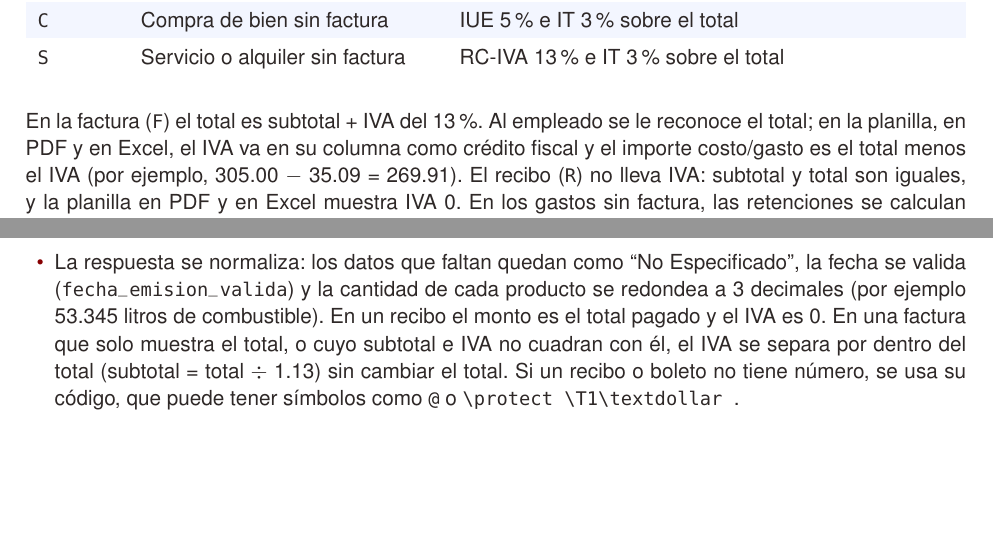
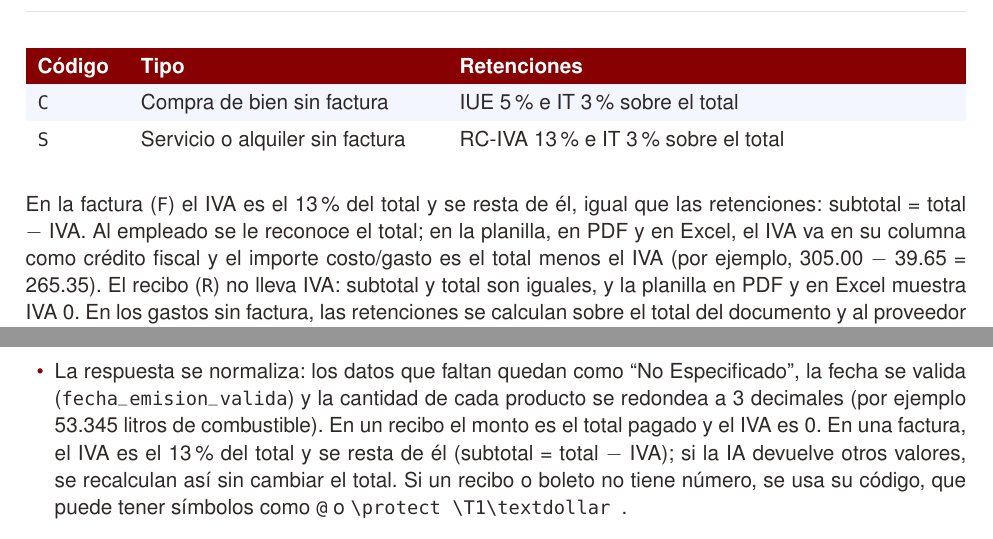
Before and after one commit to mateomerino14/SCV-Backend, a LaTeX document (documents/latex/Manual_Tecnico_Backend.tex): two parts of pages 14 and 19 of 22, joined at a grey line, cut at the place of the change, the shorter picture padded with empty space. Compiled offline with pdfLaTeX.

Commit message:
docs: Documenta el IVA como 13% del total

```diff
--- a/documents/latex/Manual_Tecnico_Backend.tex
+++ b/documents/latex/Manual_Tecnico_Backend.tex
@@ -514,13 +514,13 @@ En los gastos internacionales pagados en otra moneda (EUR, PEN, ARS, BRL, CLP, C
 \endfirsthead
 \cabecera \tth{Código} & \tth{Tipo} & \tth{Retenciones} \\
 \endhead
-\rowcolor{maxamFondo} \code{F} & Compra o servicio con factura & Ninguna; genera crédito fiscal de IVA (13\% sobre el subtotal) \\
+\rowcolor{maxamFondo} \code{F} & Compra o servicio con factura & Ninguna; genera crédito fiscal de IVA (13\% del total) \\
 \code{R} & Recibo: documento sin IVA & Ninguna; no lleva IVA ni crédito fiscal \\
 \rowcolor{maxamFondo} \code{C} & Compra de bien sin factura & IUE 5\% e IT 3\% sobre el total \\
 \code{S} & Servicio o alquiler sin factura & RC-IVA 13\% e IT 3\% sobre el total \\
 \end{xltabular}
 
-En la factura (\code{F}) el total es subtotal + IVA del 13\%. Al empleado se le reconoce el total; en la planilla, en PDF y en Excel, el IVA va en su columna como crédito fiscal y el importe costo/gasto es el total menos el IVA (por ejemplo, 305.00 $-$ 35.09 = 269.91). El recibo (\code{R}) no lleva IVA: subtotal y total son iguales, y la planilla en PDF y en Excel muestra IVA 0. En los gastos sin factura, las retenciones se calculan sobre el total del documento y al proveedor se le cancela el total menos las retenciones. Por ejemplo, en un servicio de 47.62 el RC-IVA es 6.19, el IT 1.43 y el importe a cancelar 40.00. El total cuenta para el presupuesto y como costo en la planilla. Los gastos internacionales quedan exentos. Los gastos con alcohol pierden toda retención y crédito fiscal y se imputan íntegros como costo.
+En la factura (\code{F}) el IVA es el 13\% del total y se resta de él, igual que las retenciones: subtotal = total $-$ IVA. Al empleado se le reconoce el total; en la planilla, en PDF y en Excel, el IVA va en su columna como crédito fiscal y el importe costo/gasto es el total menos el IVA (por ejemplo, 305.00 $-$ 39.65 = 265.35). El recibo (\code{R}) no lleva IVA: subtotal y total son iguales, y la planilla en PDF y en Excel muestra IVA 0. En los gastos sin factura, las retenciones se calculan sobre el total del documento y al proveedor se le cancela el total menos las retenciones. Por ejemplo, en un servicio de 47.62 el RC-IVA es 6.19, el IT 1.43 y el importe a cancelar 40.00. El total cuenta para el presupuesto y como costo en la planilla. Los gastos internacionales quedan exentos. Los gastos con alcohol pierden toda retención y crédito fiscal y se imputan íntegros como costo.
 
 \subsection{Plazos de registro}
 Tras el fin del viaje hay cuatro días de tolerancia para cargar gastos. Vencido el margen, se debe pedir una ampliación al revisor, que otorga cuatro días desde su respuesta. El plazo es del viaje: la ampliación vale para el titular y para su reemplazo aprobado, cualquiera de los dos puede pedirla y la respuesta se avisa a ambos. El plazo no corre mientras el viaje está rechazado. La ampliación extiende el margen de carga, no el rango de fechas: la fecha del gasto debe pertenecer al periodo del viaje.
@@ -711,7 +711,7 @@ La imagen del comprobante se envía al modelo de visión de Gemini (\code{invoic
 
 \begin{itemize}
   \item \code{geminiService} reintenta ante errores temporales y, si el modelo principal falla o agotó su cuota, usa un modelo de respaldo.
-  \item La respuesta se normaliza: los datos que faltan quedan como ``No Especificado'', la fecha se valida (\code{fecha_emision_valida}) y la cantidad de cada producto se redondea a 3 decimales (por ejemplo 53.345 litros de combustible). En un recibo el monto es el total pagado y el IVA es 0. En una factura que solo muestra el total, o cuyo subtotal e IVA no cuadran con él, el IVA se separa por dentro del total (subtotal = total $\div$ 1.13) sin cambiar el total. Si un recibo o boleto no tiene número, se usa su código, que puede tener símbolos como \code{@} o \code{\$}.
+  \item La respuesta se normaliza: los datos que faltan quedan como ``No Especificado'', la fecha se valida (\code{fecha_emision_valida}) y la cantidad de cada producto se redondea a 3 decimales (por ejemplo 53.345 litros de combustible). En un recibo el monto es el total pagado y el IVA es 0. En una factura, el IVA es el 13\% del total y se resta de él (subtotal = total $-$ IVA); si la IA devuelve otros valores, se recalculan así sin cambiar el total. Si un recibo o boleto no tiene número, se usa su código, que puede tener símbolos como \code{@} o \code{\$}.
   \item Al registrar, el empleado revisa y puede corregir todos los datos antes de guardar, incluida la fecha de emisión por si la IA la leyó mal; al modificar una factura ya guardada, la fecha queda bloqueada. El gasto se marca como \code{modificado} cuando hubo correcciones.
   \item Al guardar, cada producto debe tener nombre, precio válido y una cantidad mayor a cero con hasta 3 decimales, igual que la columna \code{Detalle_Factura.cantidad numeric(12, 3)}.
 \end{itemize}
```
Also changed, not shown: README.md, documents/Manual_tecnico_backend___SCV.pdf, documents/latex/Manual_Tecnico_Backend.tex (4 more changed lines).
